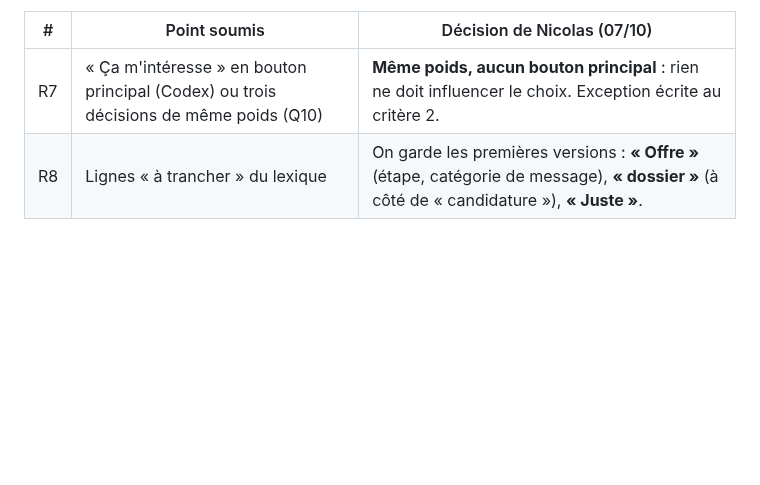
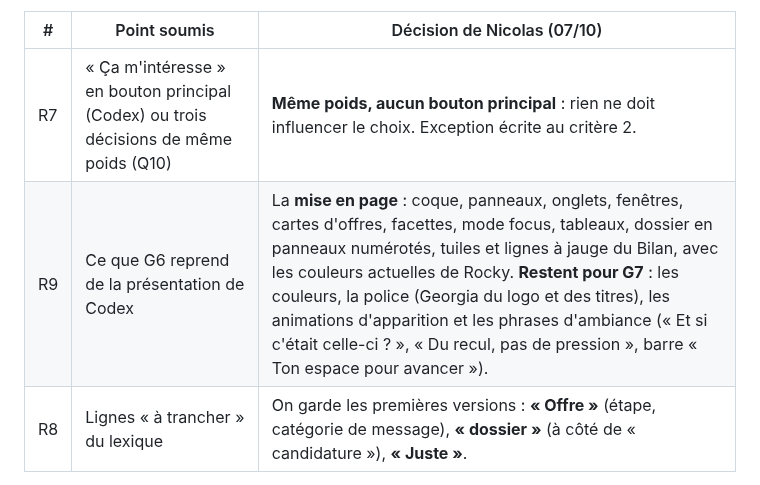
Before and after one commit to nicolasbour2018-dot/Rocky_assistant_job, a Markdown page: docs/decisions/G6-passe-ux.md, the part around the change. Drawn GitHub-style; blank space fills up the shorter version.

```diff
--- a/docs/decisions/G6-passe-ux.md
+++ b/docs/decisions/G6-passe-ux.md
@@ -139,6 +139,7 @@ Version 2 de l'artifact publiée le 07/10 à la même adresse (présentation de
 | # | Point soumis | Décision de Nicolas (07/10) |
 |---|---|---|
 | R7 | « Ça m'intéresse » en bouton principal (Codex) ou trois décisions de même poids (Q10) | **Même poids, aucun bouton principal** : rien ne doit influencer le choix. Exception écrite au critère 2. |
+| R9 | Ce que G6 reprend de la présentation de Codex | La **mise en page** : coque, panneaux, onglets, fenêtres, cartes d'offres, facettes, mode focus, tableaux, dossier en panneaux numérotés, tuiles et lignes à jauge du Bilan, avec les couleurs actuelles de Rocky. **Restent pour G7** : les couleurs, la police (Georgia du logo et des titres), les animations d'apparition et les phrases d'ambiance (« Et si c'était celle-ci ? », « Du recul, pas de pression », barre « Ton espace pour avancer »). |
 | R8 | Lignes « à trancher » du lexique | On garde les premières versions : **« Offre »** (étape, catégorie de message), **« dossier »** (à côté de « candidature »), **« Juste »**. |
 
 Version 3 publiée avec R7 et R8. Le lexique de l'artifact (onglet « Lexique ») est celui que le bloc 1 applique et
```
Also changed, not shown: docs/rocky-refonte-plan-v2.md (+4 -0 lines).
